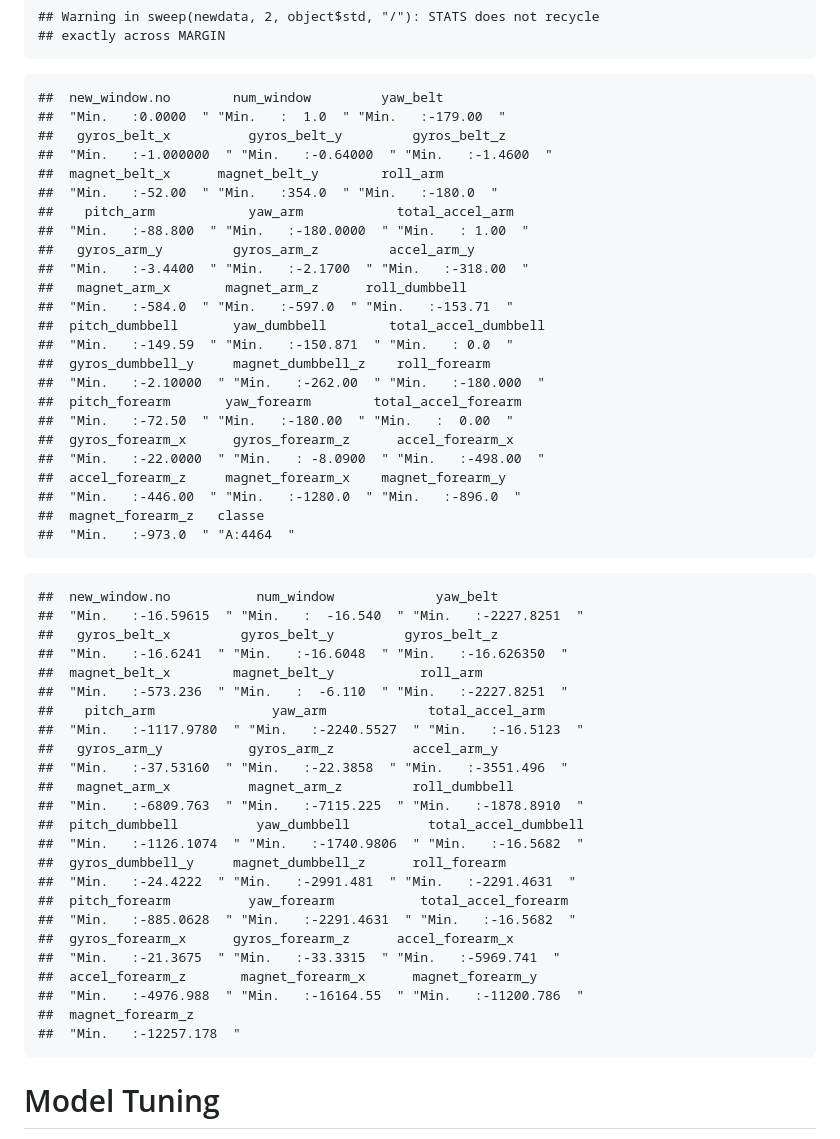
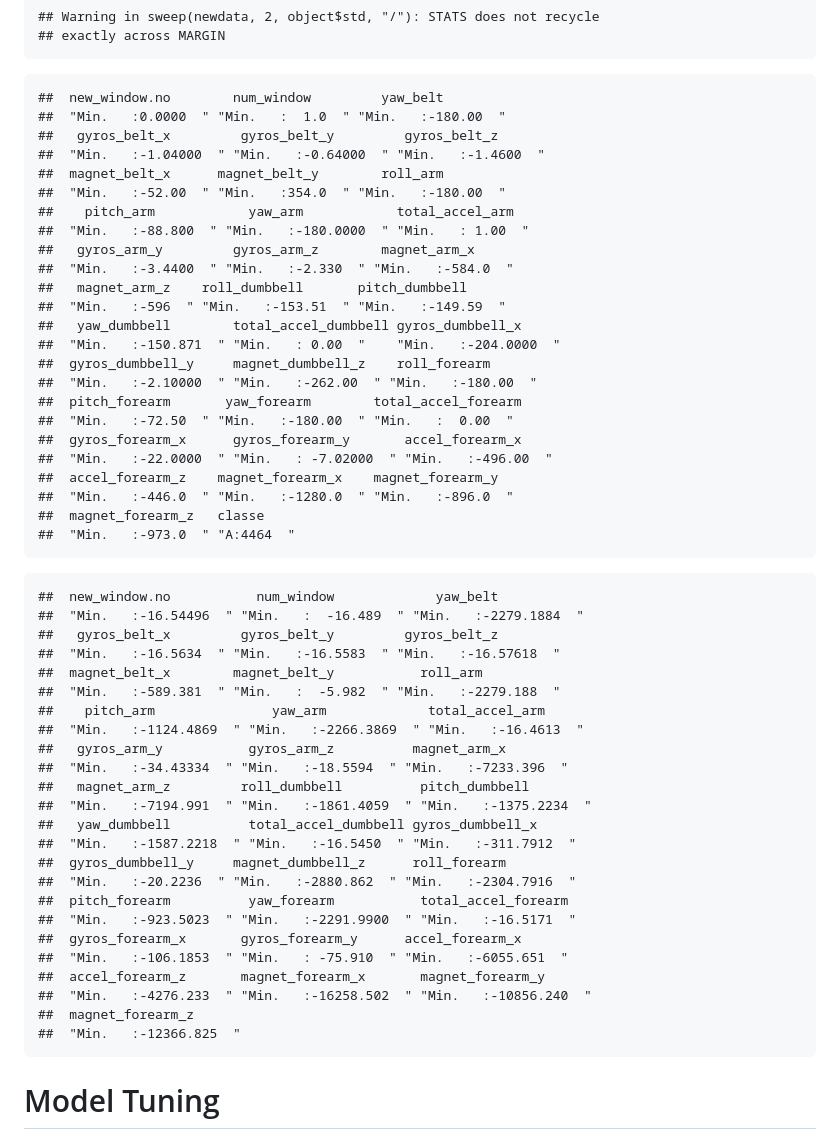
Before and after one commit to sonya-abbas/MachineLearningProject222, a Markdown page: ml.md, the part around the change printed below. GitHub-like rendering.

````diff
--- a/ml.md
+++ b/ml.md
@@ -86,56 +86,56 @@ results below shows the mins values of predictors before and after centering and
 
 ```
 ##  new_window.no        num_window         yaw_belt
-##  "Min.   :0.0000  " "Min.   :  1.0  " "Min.   :-179.00  "
-##   gyros_belt_x          gyros_belt_y         gyros_belt_z
-##  "Min.   :-1.000000  " "Min.   :-0.64000  " "Min.   :-1.4600  "
+##  "Min.   :0.0000  " "Min.   :  1.0  " "Min.   :-180.00  "
+##   gyros_belt_x         gyros_belt_y         gyros_belt_z
+##  "Min.   :-1.04000  " "Min.   :-0.64000  " "Min.   :-1.4600  "
 ##  magnet_belt_x      magnet_belt_y        roll_arm
-##  "Min.   :-52.00  " "Min.   :354.0  " "Min.   :-180.0  "
+##  "Min.   :-52.00  " "Min.   :354.0  " "Min.   :-180.00  "
 ##    pitch_arm            yaw_arm            total_accel_arm
 ##  "Min.   :-88.800  " "Min.   :-180.0000  " "Min.   : 1.00  "
-##   gyros_arm_y         gyros_arm_z         accel_arm_y
-##  "Min.   :-3.4400  " "Min.   :-2.1700  " "Min.   :-318.00  "
-##   magnet_arm_x       magnet_arm_z      roll_dumbbell
-##  "Min.   :-584.0  " "Min.   :-597.0  " "Min.   :-153.71  "
-##  pitch_dumbbell       yaw_dumbbell        total_accel_dumbbell
-##  "Min.   :-149.59  " "Min.   :-150.871  " "Min.   : 0.0  "
+##   gyros_arm_y         gyros_arm_z        magnet_arm_x
+##  "Min.   :-3.4400  " "Min.   :-2.330  " "Min.   :-584.0  "
+##   magnet_arm_z    roll_dumbbell       pitch_dumbbell
+##  "Min.   :-596  " "Min.   :-153.51  " "Min.   :-149.59  "
+##   yaw_dumbbell        total_accel_dumbbell gyros_dumbbell_x
+##  "Min.   :-150.871  " "Min.   : 0.00  "    "Min.   :-204.0000  "
 ##  gyros_dumbbell_y     magnet_dumbbell_z    roll_forearm
-##  "Min.   :-2.10000  " "Min.   :-262.00  " "Min.   :-180.000  "
+##  "Min.   :-2.10000  " "Min.   :-262.00  " "Min.   :-180.00  "
 ##  pitch_forearm       yaw_forearm        total_accel_forearm
 ##  "Min.   :-72.50  " "Min.   :-180.00  " "Min.   :  0.00  "
-##  gyros_forearm_x      gyros_forearm_z      accel_forearm_x
-##  "Min.   :-22.0000  " "Min.   : -8.0900  " "Min.   :-498.00  "
-##  accel_forearm_z     magnet_forearm_x    magnet_forearm_y
-##  "Min.   :-446.00  " "Min.   :-1280.0  " "Min.   :-896.0  "
+##  gyros_forearm_x      gyros_forearm_y       accel_forearm_x
+##  "Min.   :-22.0000  " "Min.   : -7.02000  " "Min.   :-496.00  "
+##  accel_forearm_z    magnet_forearm_x    magnet_forearm_y
+##  "Min.   :-446.0  " "Min.   :-1280.0  " "Min.   :-896.0  "
 ##  magnet_forearm_z   classe
 ##  "Min.   :-973.0  " "A:4464  "
 ```
 
 ```
 ##  new_window.no           num_window             yaw_belt
-##  "Min.   :-16.59615  " "Min.   :  -16.540  " "Min.   :-2227.8251  "
+##  "Min.   :-16.54496  " "Min.   :  -16.489  " "Min.   :-2279.1884  "
 ##   gyros_belt_x         gyros_belt_y         gyros_belt_z
-##  "Min.   :-16.6241  " "Min.   :-16.6048  " "Min.   :-16.626350  "
+##  "Min.   :-16.5634  " "Min.   :-16.5583  " "Min.   :-16.57618  "
 ##  magnet_belt_x        magnet_belt_y           roll_arm
-##  "Min.   :-573.236  " "Min.   :  -6.110  " "Min.   :-2227.8251  "
+##  "Min.   :-589.381  " "Min.   :  -5.982  " "Min.   :-2279.188  "
 ##    pitch_arm               yaw_arm             total_accel_arm
-##  "Min.   :-1117.9780  " "Min.   :-2240.5527  " "Min.   :-16.5123  "
-##   gyros_arm_y           gyros_arm_z          accel_arm_y
-##  "Min.   :-37.53160  " "Min.   :-22.3858  " "Min.   :-3551.496  "
-##   magnet_arm_x          magnet_arm_z         roll_dumbbell
-##  "Min.   :-6809.763  " "Min.   :-7115.225  " "Min.   :-1878.8910  "
-##  pitch_dumbbell          yaw_dumbbell          total_accel_dumbbell
-##  "Min.   :-1126.1074  " "Min.   :-1740.9806  " "Min.   :-16.5682  "
+##  "Min.   :-1124.4869  " "Min.   :-2266.3869  " "Min.   :-16.4613  "
+##   gyros_arm_y           gyros_arm_z          magnet_arm_x
+##  "Min.   :-34.43334  " "Min.   :-18.5594  " "Min.   :-7233.396  "
+##   magnet_arm_z         roll_dumbbell          pitch_dumbbell
+##  "Min.   :-7194.991  " "Min.   :-1861.4059  " "Min.   :-1375.2234  "
+##   yaw_dumbbell          total_accel_dumbbell gyros_dumbbell_x
+##  "Min.   :-1587.2218  " "Min.   :-16.5450  " "Min.   :-311.7912  "
 ##  gyros_dumbbell_y     magnet_dumbbell_z      roll_forearm
-##  "Min.   :-24.4222  " "Min.   :-2991.481  " "Min.   :-2291.4631  "
+##  "Min.   :-20.2236  " "Min.   :-2880.862  " "Min.   :-2304.7916  "
 ##  pitch_forearm          yaw_forearm           total_accel_forearm
-##  "Min.   :-885.0628  " "Min.   :-2291.4631  " "Min.   :-16.5682  "
-##  gyros_forearm_x      gyros_forearm_z      accel_forearm_x
-##  "Min.   :-21.3675  " "Min.   :-33.3315  " "Min.   :-5969.741  "
-##  accel_forearm_z       magnet_forearm_x      magnet_forearm_y
-##  "Min.   :-4976.988  " "Min.   :-16164.55  " "Min.   :-11200.786  "
+##  "Min.   :-923.5023  " "Min.   :-2291.9900  " "Min.   :-16.5171  "
+##  gyros_forearm_x       gyros_forearm_y      accel_forearm_x
+##  "Min.   :-106.1853  " "Min.   : -75.910  " "Min.   :-6055.651  "
+##  accel_forearm_z       magnet_forearm_x       magnet_forearm_y
+##  "Min.   :-4276.233  " "Min.   :-16258.502  " "Min.   :-10856.240  "
 ##  magnet_forearm_z
-##  "Min.   :-12257.178  "
+##  "Min.   :-12366.825  "
 ```
 
 # Model Tuning
````
Also changed, not shown: other parts of ml.md (+7 -23 lines), figure/unnamed-chunk-14-1.png, figure/unnamed-chunk-8-1.png, 1 other file.
